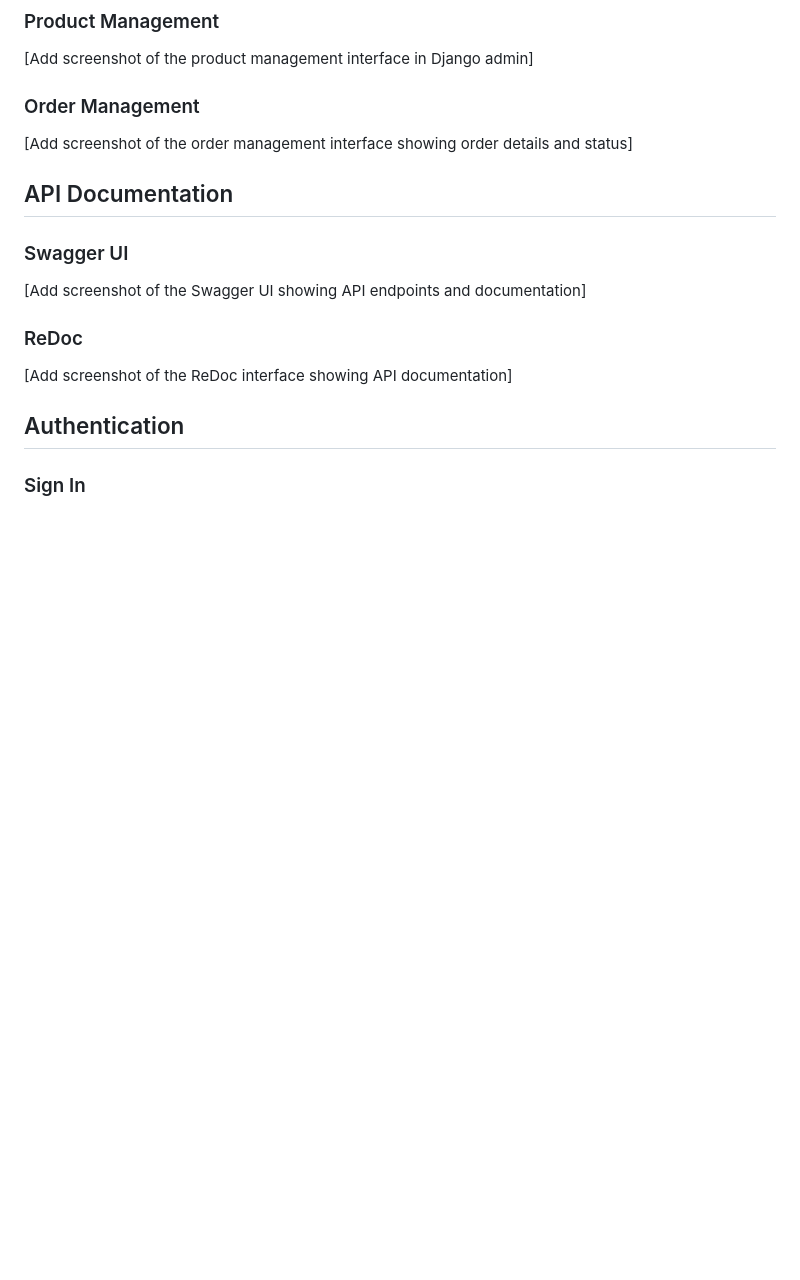
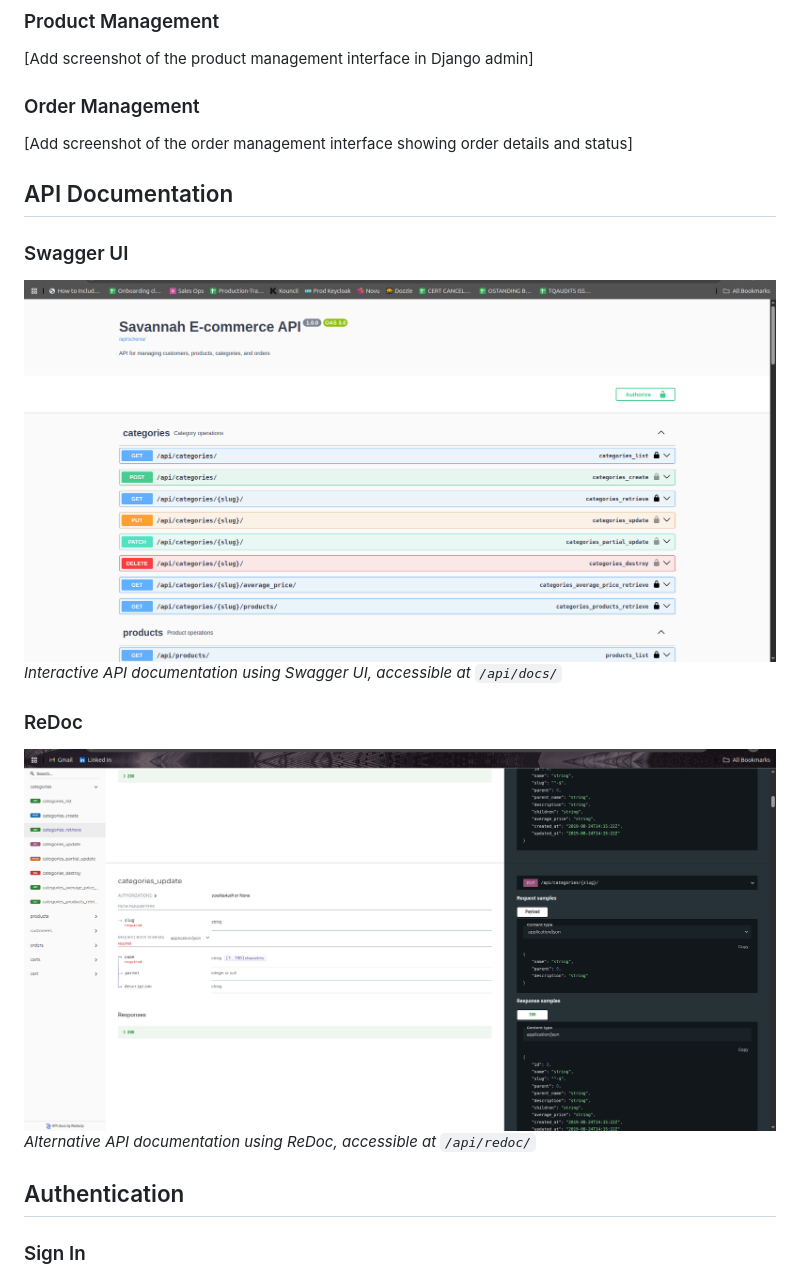
Before and after one commit to titus-360/Savannah_Ecommerce, a Markdown page: docs/ui_screenshots.md, the part around the change. Rendered like a GitHub page; pictures changed too: docs/screenshots/redocscreenshot.png (added), docs/screenshots/swaggerscreenshot.png (added); blank space fills up the shorter version.

Commit message:
docs: add API documentation screenshots
- Add Swagger UI screenshot showing interactive API documentation
- Add ReDoc screenshot showing alternative API documentation view
- Include access URLs in screenshot captions
- Maintain consistent documentation structure

This commit enhances the UI documentation by providing visual
reference for the API documentation interfaces available at
/api/docs/ and /api/redoc/.

```diff
--- a/docs/ui_screenshots.md
+++ b/docs/ui_screenshots.md
@@ -44,10 +44,12 @@ This document contains screenshots of the various user interfaces in the Savanna
 ## API Documentation
 
 ### Swagger UI
-[Add screenshot of the Swagger UI showing API endpoints and documentation]
+![Swagger UI](screenshots/swaggerscreenshot.png)
+*Interactive API documentation using Swagger UI, accessible at `/api/docs/`*
 
 ### ReDoc
-[Add screenshot of the ReDoc interface showing API documentation]
+![ReDoc](screenshots/redocscreenshot.png)
+*Alternative API documentation using ReDoc, accessible at `/api/redoc/`*
 
 ## Authentication
 
```
Also changed, not shown: 1 other file.
